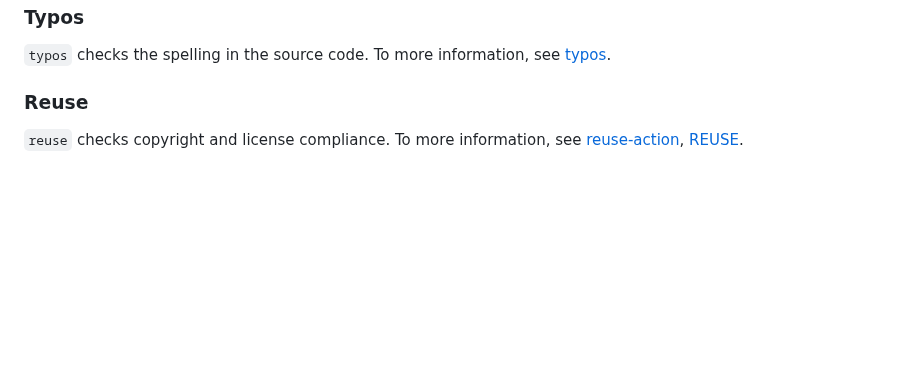
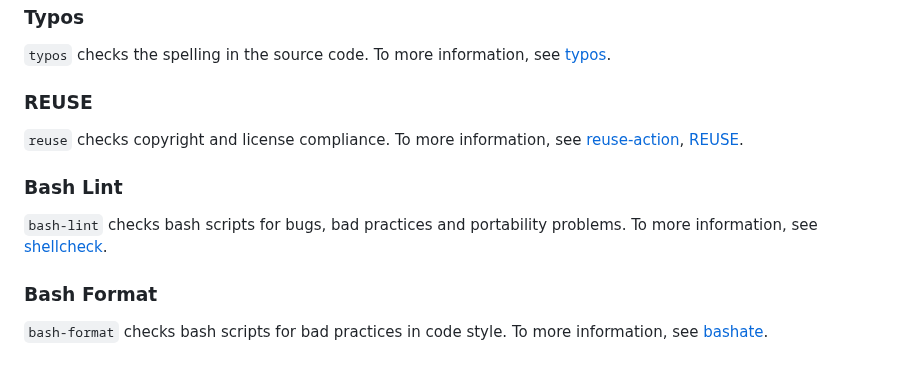
Before and after one commit to fabriciofx/github-workflows, a Markdown page: README.md, the part around the change. Rendered like a GitHub page; blank space fills up the shorter version.

Commit message:
Add entries for bash-lint and bash-format in README

```diff
--- a/README.md
+++ b/README.md
@@ -137,8 +137,18 @@ add `PYPI_API_TOKEN` into your GitHub repository secrets.
 `typos` checks the spelling in the source code. To more information, see
 [typos](https://github.com/crate-ci/typos).
 
-### Reuse
+### REUSE
 
 `reuse` checks copyright and license compliance. To more information, see
 [reuse-action](https://github.com/fsfe/reuse-action),
 [REUSE](https://reuse.software).
+
+### Bash Lint
+
+`bash-lint` checks bash scripts for bugs, bad practices and portability
+problems. To more information, see [shellcheck](https://www.shellcheck.net/).
+
+### Bash Format
+
+`bash-format` checks bash scripts for bad practices in code style. To more
+information, see [bashate](https://github.com/openstack/bashate).
```
